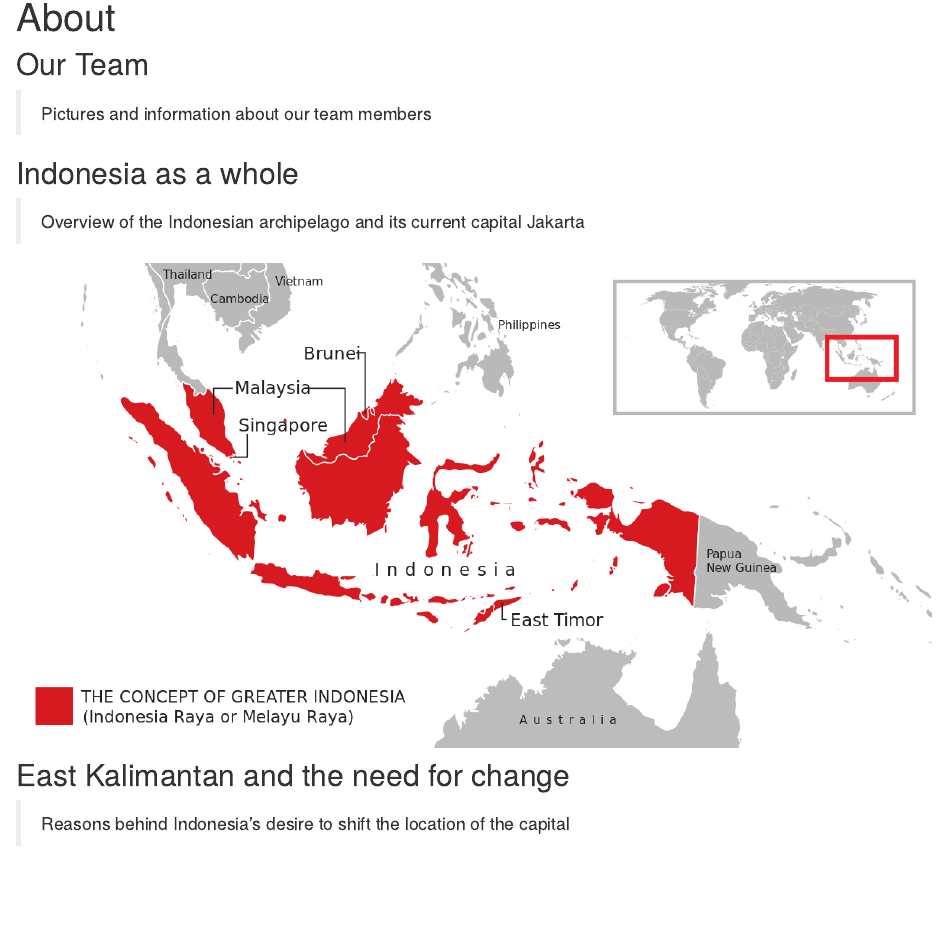
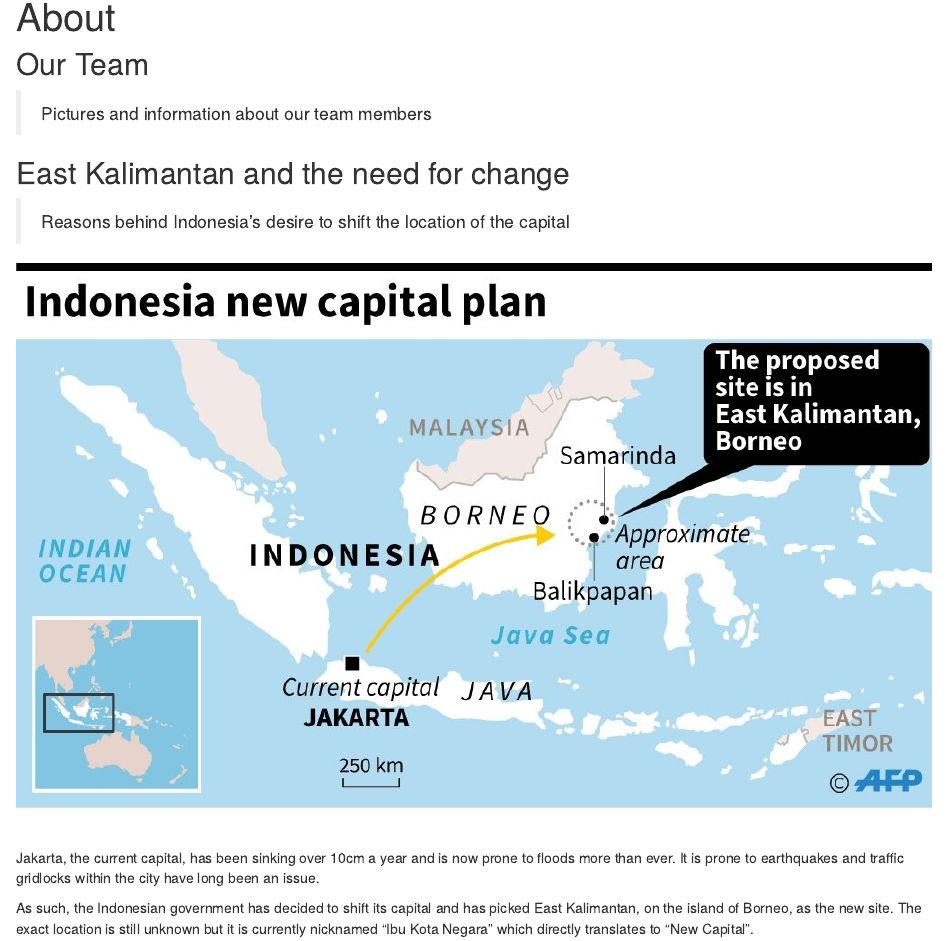
Before and after one commit to yuxin-ng/SMT201_Team_9, an R Markdown document (index.Rmd): the page in a window 1100 px wide, from 90 px down. Rendered offline with R 4.5, knitr and Pandoc, with nearby package versions; drawn as R Markdown's standard HTML page in place of the format the file asks for.

Commit message:
6th Commit - Adding background info

```diff
--- a/index.Rmd
+++ b/index.Rmd
@@ -16,14 +16,11 @@ knitr::opts_chunk$set(echo = FALSE)
 
 > Pictures and information about our team members
 
-## Indonesia as a whole
-
-> Overview of the Indonesian archipelago and its current capital Jakarta
-
-![](img/indonesia.png)
-
 ## East Kalimantan and the need for change
 
 > Reasons behind Indonesia's desire to shift the location of the capital
 
 ![](img/east_kalimantan.jpg)
+Jakarta, the current capital, has been sinking over 10cm a year and is now prone to floods more than ever. It is prone to earthquakes and traffic gridlocks within the city have long been an issue.
+
+As such, the Indonesian government has decided to shift its capital and has picked East Kalimantan, on the island of Borneo, as the new site. The exact location is still unknown but it is currently nicknamed “Ibu Kota Negara” which directly translates to “New Capital”.
```
Also changed, not shown: 1 other file.
